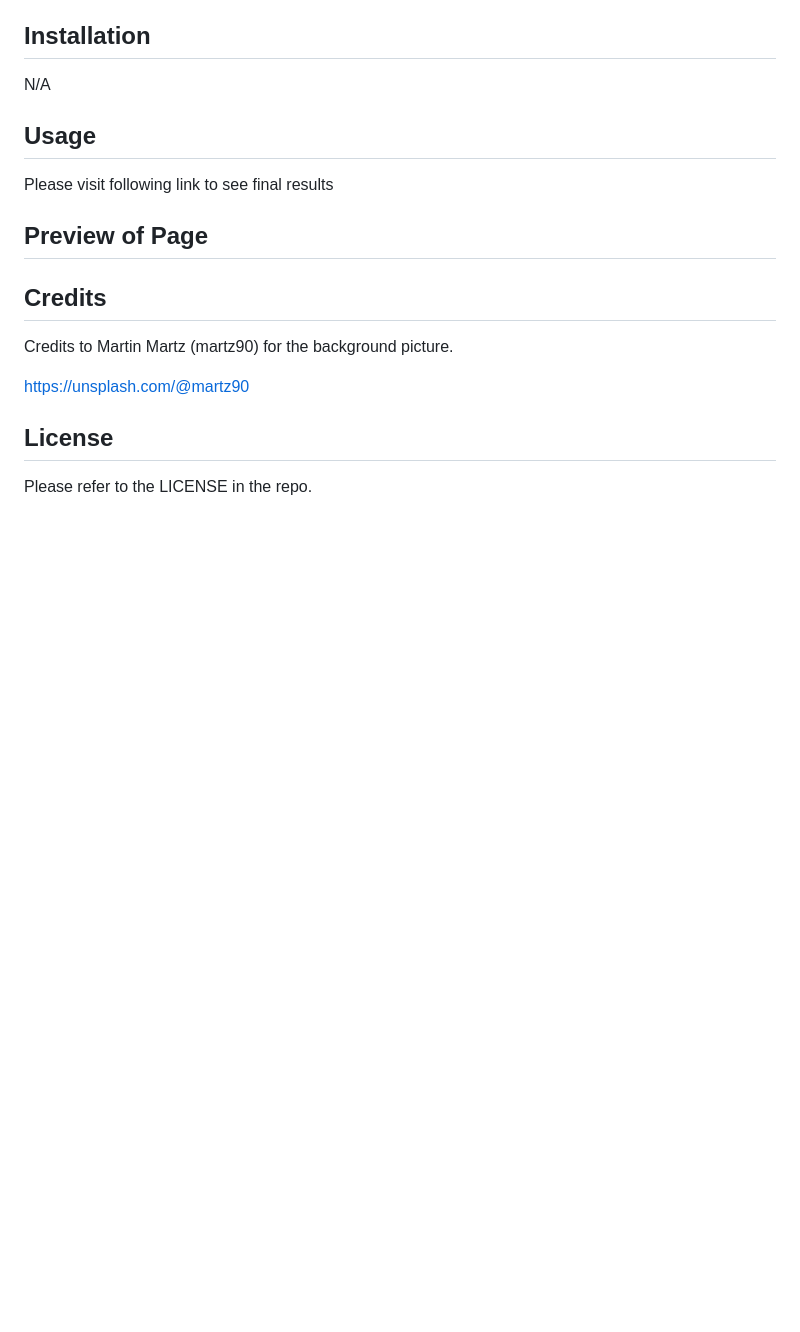
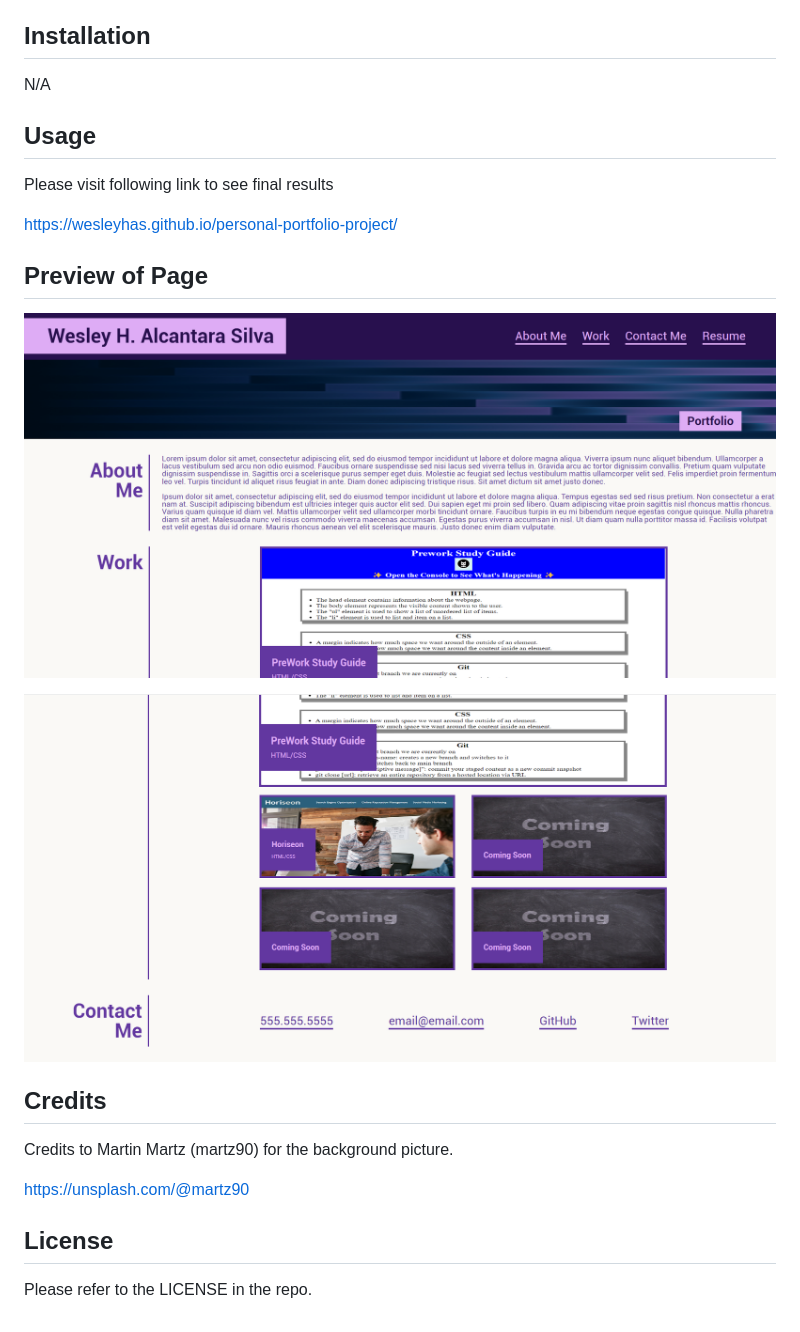
Before and after one commit to WesleyHAS/module-2-challenge, a Markdown page: README.md, the part around the change. Drawn GitHub-style; pictures changed too: assets/images/page-preview-1.png (added), assets/images/page-preview-2.png (added); blank space fills up the shorter version.

Commit message:
added screenshots to readme

```diff
--- a/README.md
+++ b/README.md
@@ -12,13 +12,13 @@ N/A
 
 Please visit following link to see final results
 
-
+https://wesleyhas.github.io/personal-portfolio-project/
 
 ## Preview of Page
 
+![Screentshot 1](./assets/images/page-preview-1.png)
 
-
-
+![Screentshot 2](./assets/images/page-preview-2.png)
 
 ## Credits
 
```
Also changed, not shown: 2 other files.
